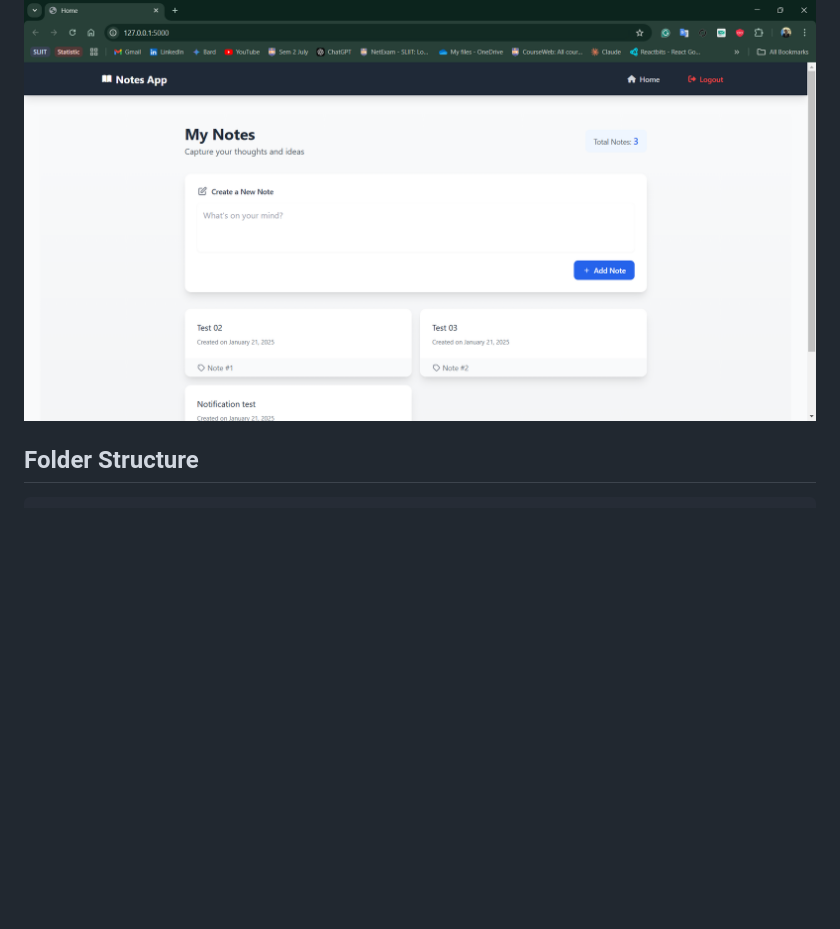
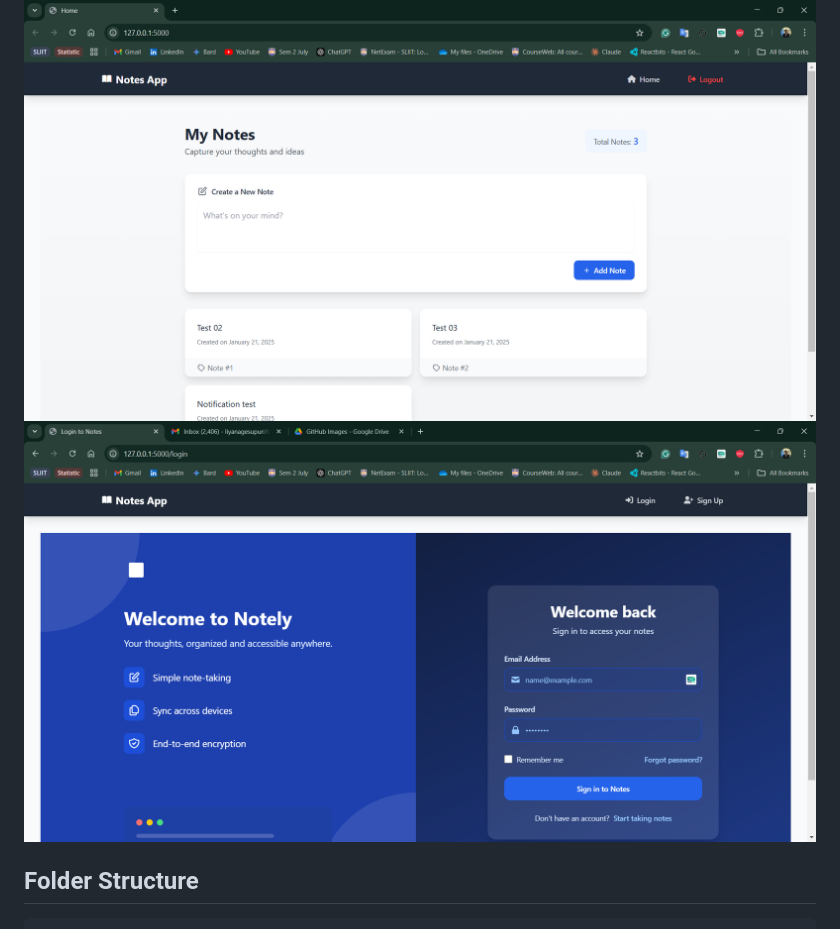
Before and after one commit to SupunLiyanage88/Python-Crud, a Markdown page: README.md, the part around the change. Rendered like a GitHub page; blank space fills up the shorter version.

```diff
--- a/README.md
+++ b/README.md
@@ -77,6 +77,7 @@ This is a simple CRUD application built with Flask, designed for developers to e
 ## Example Screenshot
 
 ![Application Screenshot](https://github.com/SupunLiyanage88/Python-Crud/blob/fea29fcbc35874a966acbc53517d2ddca4d093d8/Screenshot%202025-01-21%20120115.png)
+![Application Screenshot](https://github.com/SupunLiyanage88/Python-Crud/blob/5126210cf25a1eedbf250e8668362d6d92b39e8d/Screenshot%202025-01-21%20121240.png)
 
 
 ## Folder Structure
```
